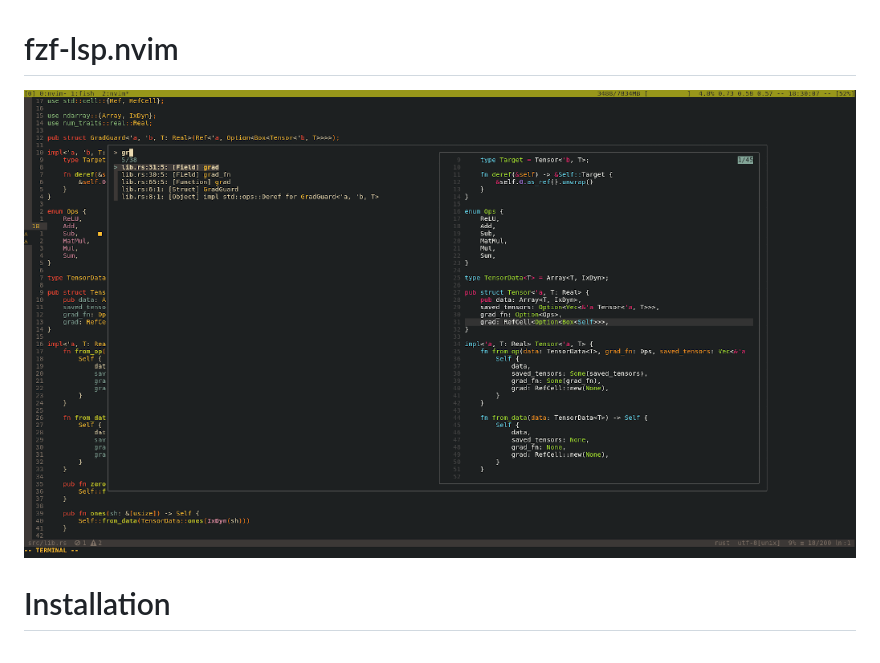
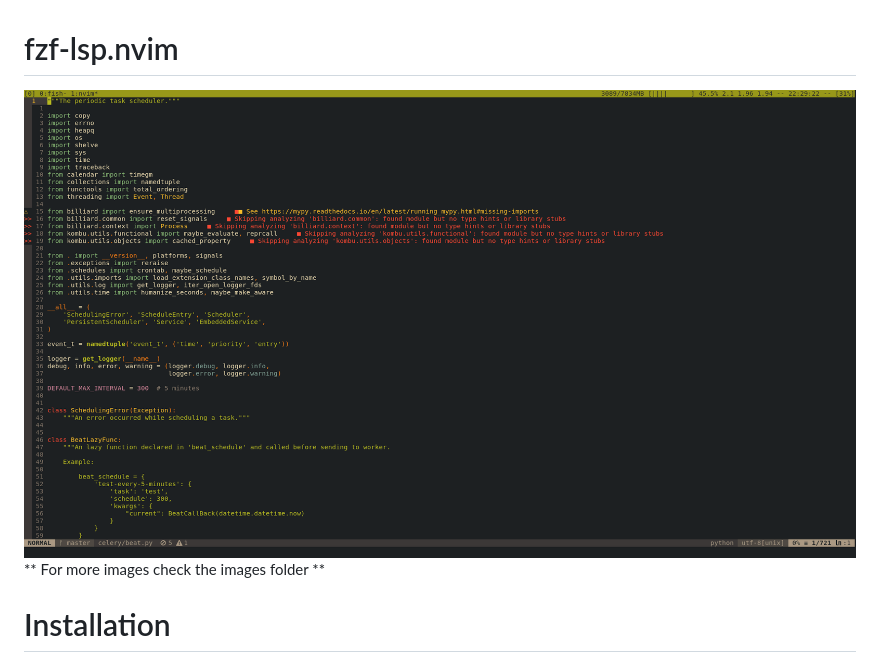
Before and after one commit to gfanto/fzf-lsp.nvim, a Markdown page: README.md, the part around the change. Drawn GitHub-style; pictures changed too: images/document_symbol-example-window.gif (added), images/fzf-lsp-show-symbols.png (deleted).

Commit message:
more images

```diff
--- a/README.md
+++ b/README.md
@@ -1,6 +1,7 @@
 # fzf-lsp.nvim
 
-![Show document symbols](images/fzf-lsp-show-symbols.png)
+![Show document symbols](images/document_symbol-example-window.gif)
+** For more images check the images folder **
 
 # Installation
 
```
Also changed, not shown: images/document_symbol-example-down.gif (added).
